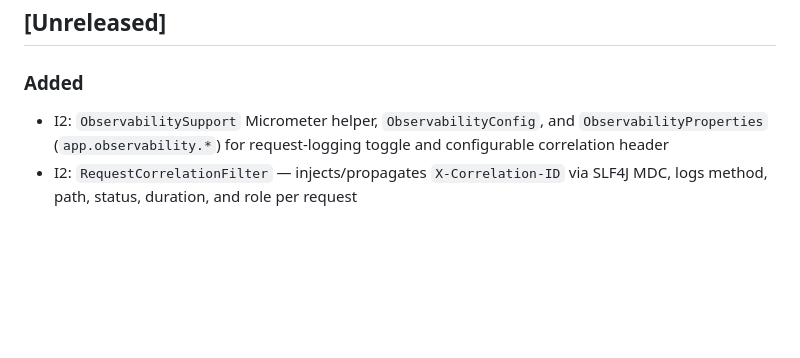
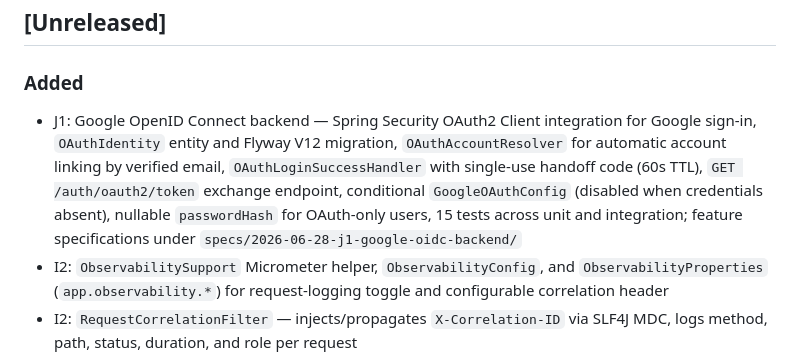
Before and after one commit to rundibasci/ValueInvestingSupport, a Markdown page: CHANGELOG.md, the part around the change. Rendered like a GitHub page; blank space fills up the shorter version.

Commit message:
docs: update CHANGELOG for phase/j1-google-oidc-backend
Co-Authored-By: Claude Sonnet 4.6 <noreply@anthropic.com>

```diff
--- a/CHANGELOG.md
+++ b/CHANGELOG.md
@@ -6,6 +6,7 @@ Format: [Keep a Changelog](https://keepachangelog.com) · Versioning: [SemVer](h
 ## [Unreleased]
 
 ### Added
+- J1: Google OpenID Connect backend — Spring Security OAuth2 Client integration for Google sign-in, `OAuthIdentity` entity and Flyway V12 migration, `OAuthAccountResolver` for automatic account linking by verified email, `OAuthLoginSuccessHandler` with single-use handoff code (60s TTL), `GET /auth/oauth2/token` exchange endpoint, conditional `GoogleOAuthConfig` (disabled when credentials absent), nullable `passwordHash` for OAuth-only users, 15 tests across unit and integration; feature specifications under `specs/2026-06-28-j1-google-oidc-backend/`
 - I2: `ObservabilitySupport` Micrometer helper, `ObservabilityConfig`, and `ObservabilityProperties` (`app.observability.*`) for request-logging toggle and configurable correlation header
 - I2: `RequestCorrelationFilter` — injects/propagates `X-Correlation-ID` via SLF4J MDC, logs method, path, status, duration, and role per request
 - I2: `ServiceMetricsAspect` — AOP latency timers for screener, security-review, valuation, scoring, portfolio, and watchlist services
```
